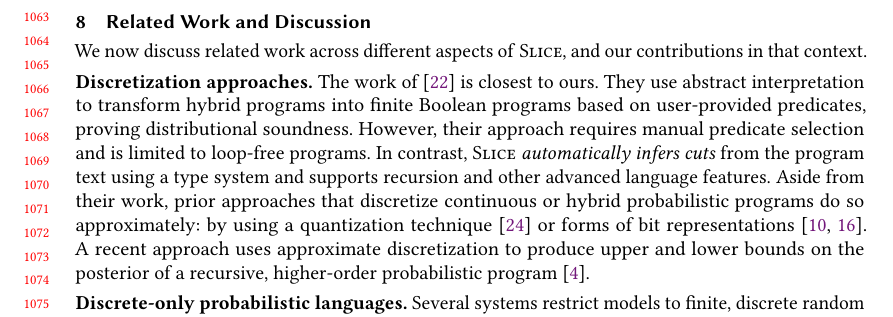
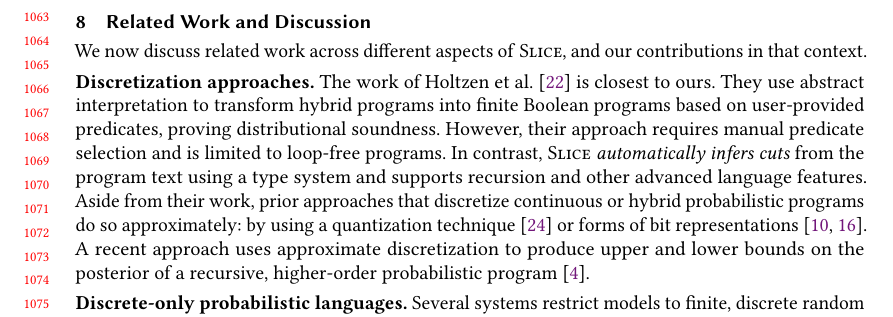
Before and after one commit to julesjacobs/slice, a LaTeX paper (tex/slice.tex, which reads tex/sections/8_related.tex): part of page 22 of 67, cut so that both start at the same text. Compiled offline with pdfLaTeX.

Commit message:
Update 8_related.tex

```diff
--- a/tex/sections/8_related.tex
+++ b/tex/sections/8_related.tex
@@ -4,7 +4,7 @@ We now discuss related work across different aspects of \Slice{}, and our contri
 
 \smallskip
 \noindent\textbf{Discretization approaches.}
-The work of \cite{Holtzen2018Abstraction} is closest to ours. They use abstract interpretation to transform hybrid programs into finite Boolean programs based on user-provided predicates, proving distributional soundness. However, their approach requires manual predicate selection and is limited to loop-free programs. In contrast, \Slice{} \emph{automatically infers cuts} from the program text using a type system and supports recursion and other advanced language features. Aside from their work, prior approaches that discretize continuous or hybrid probabilistic programs do so approximately: by using a quantization technique~\cite{Huang2021AQUA} or forms of bit representations~\cite{Garg2024BitBlast,Claret2013BayesianDataFlow}. A recent approach uses approximate discretization to produce upper and lower bounds on the posterior of a recursive, higher-order probabilistic program~\cite{Beutner2022GuaranteedBounds}.
+The work of \citet{Holtzen2018Abstraction} is closest to ours. They use abstract interpretation to transform hybrid programs into finite Boolean programs based on user-provided predicates, proving distributional soundness. However, their approach requires manual predicate selection and is limited to loop-free programs. In contrast, \Slice{} \emph{automatically infers cuts} from the program text using a type system and supports recursion and other advanced language features. Aside from their work, prior approaches that discretize continuous or hybrid probabilistic programs do so approximately: by using a quantization technique~\cite{Huang2021AQUA} or forms of bit representations~\cite{Garg2024BitBlast,Claret2013BayesianDataFlow}. A recent approach uses approximate discretization to produce upper and lower bounds on the posterior of a recursive, higher-order probabilistic program~\cite{Beutner2022GuaranteedBounds}.
 
 \smallskip
 \noindent\textbf{Discrete-only probabilistic languages.}
```
